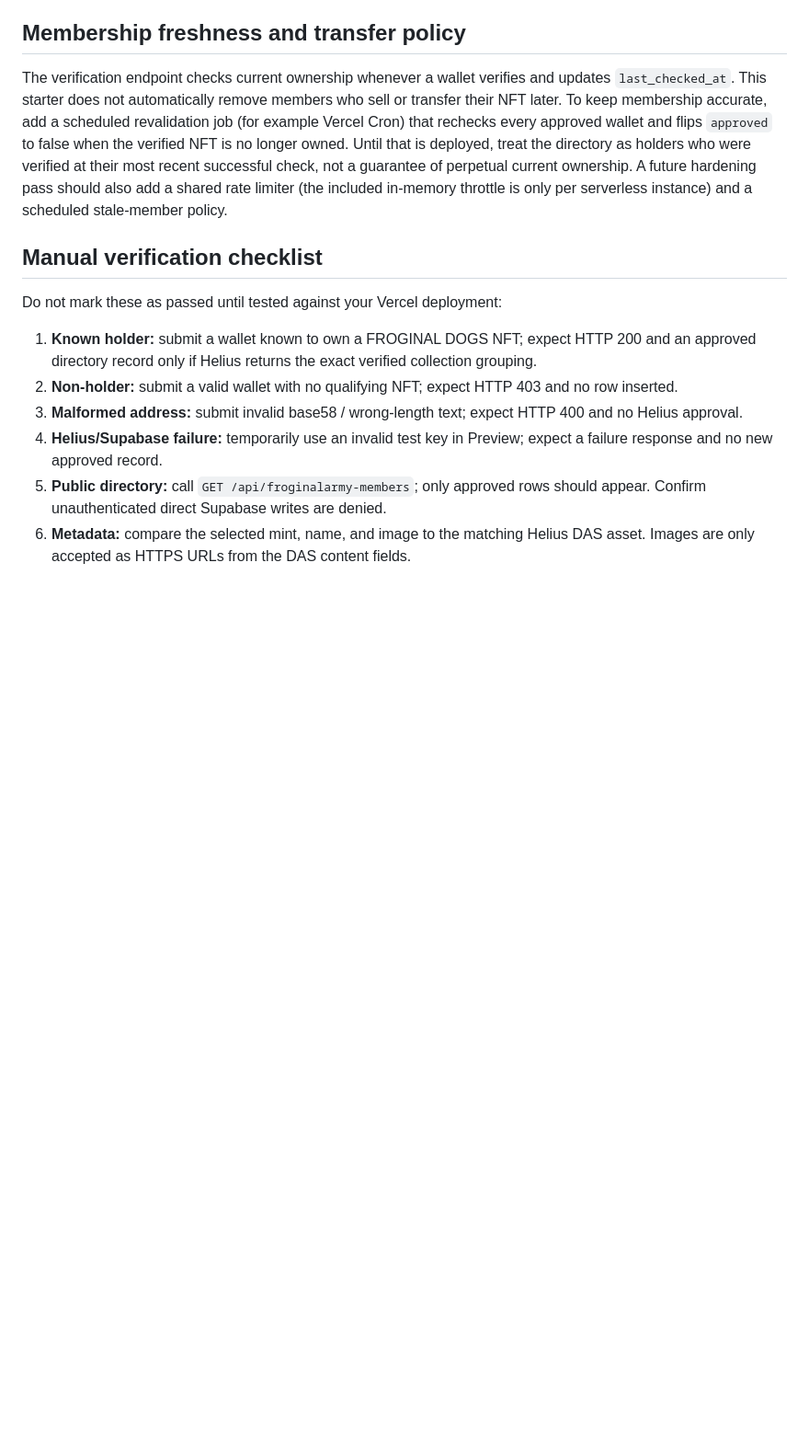
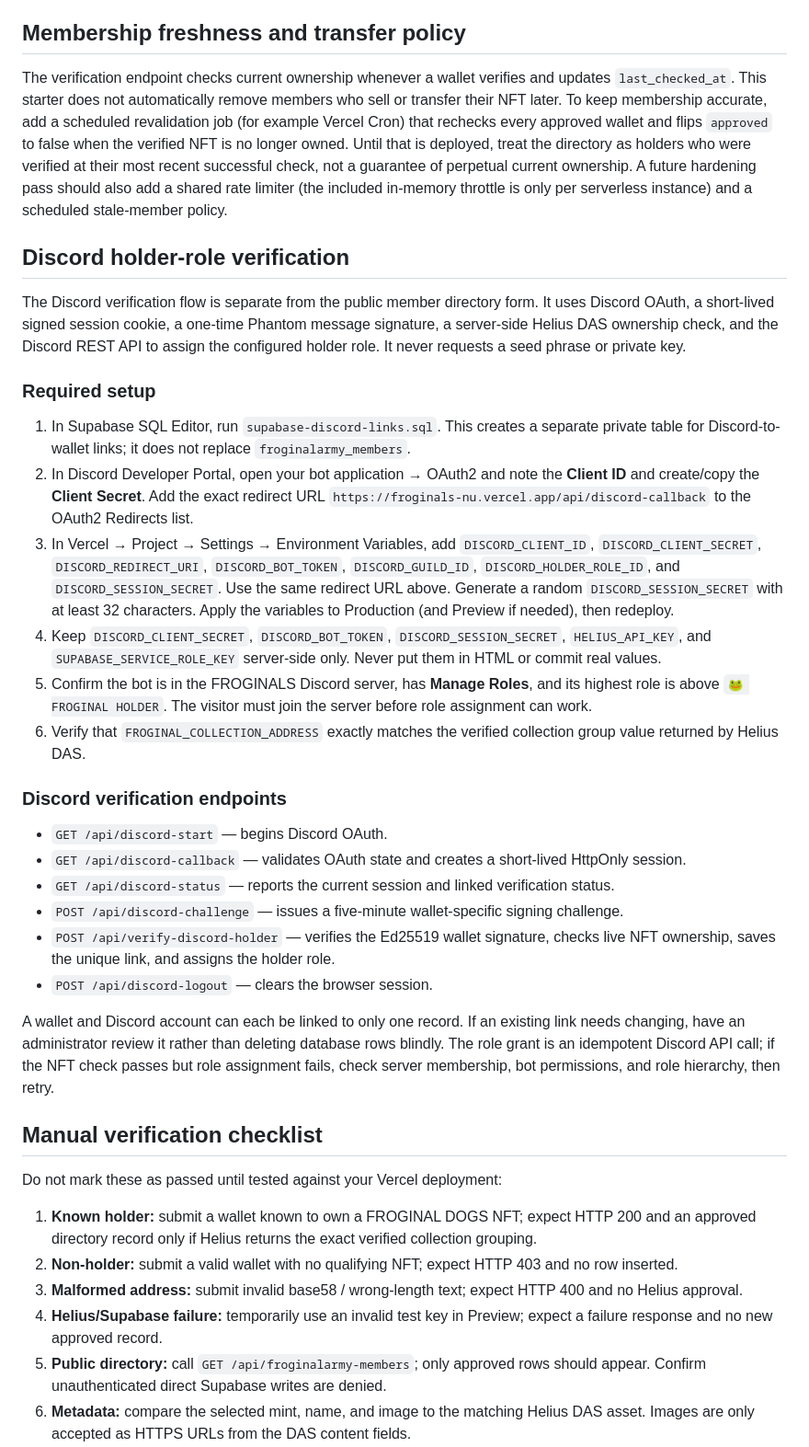
Before and after one commit to Obideft/froginals, a Markdown page: README.md, the part around the change. Shown at 92% size. GitHub-like rendering; blank space fills up the shorter version.

Commit message:
Document Discord holder verification setup and deployment

```diff
--- a/README.md
+++ b/README.md
@@ -31,6 +31,30 @@ No `package.json` is required by these two endpoints because they use Node's bui
 
 The verification endpoint checks current ownership whenever a wallet verifies and updates `last_checked_at`. This starter does not automatically remove members who sell or transfer their NFT later. To keep membership accurate, add a scheduled revalidation job (for example Vercel Cron) that rechecks every approved wallet and flips `approved` to false when the verified NFT is no longer owned. Until that is deployed, treat the directory as holders who were verified at their most recent successful check, not a guarantee of perpetual current ownership. A future hardening pass should also add a shared rate limiter (the included in-memory throttle is only per serverless instance) and a scheduled stale-member policy.
 
+## Discord holder-role verification
+
+The Discord verification flow is separate from the public member directory form. It uses Discord OAuth, a short-lived signed session cookie, a one-time Phantom message signature, a server-side Helius DAS ownership check, and the Discord REST API to assign the configured holder role. It never requests a seed phrase or private key.
+
+### Required setup
+
+1. In Supabase SQL Editor, run `supabase-discord-links.sql`. This creates a separate private table for Discord-to-wallet links; it does not replace `froginalarmy_members`.
+2. In Discord Developer Portal, open your bot application → OAuth2 and note the **Client ID** and create/copy the **Client Secret**. Add the exact redirect URL `https://froginals-nu.vercel.app/api/discord-callback` to the OAuth2 Redirects list.
+3. In Vercel → Project → Settings → Environment Variables, add `DISCORD_CLIENT_ID`, `DISCORD_CLIENT_SECRET`, `DISCORD_REDIRECT_URI`, `DISCORD_BOT_TOKEN`, `DISCORD_GUILD_ID`, `DISCORD_HOLDER_ROLE_ID`, and `DISCORD_SESSION_SECRET`. Use the same redirect URL above. Generate a random `DISCORD_SESSION_SECRET` with at least 32 characters. Apply the variables to Production (and Preview if needed), then redeploy.
+4. Keep `DISCORD_CLIENT_SECRET`, `DISCORD_BOT_TOKEN`, `DISCORD_SESSION_SECRET`, `HELIUS_API_KEY`, and `SUPABASE_SERVICE_ROLE_KEY` server-side only. Never put them in HTML or commit real values.
+5. Confirm the bot is in the FROGINALS Discord server, has **Manage Roles**, and its highest role is above `🐸 FROGINAL HOLDER`. The visitor must join the server before role assignment can work.
+6. Verify that `FROGINAL_COLLECTION_ADDRESS` exactly matches the verified collection group value returned by Helius DAS.
+
+### Discord verification endpoints
+
+- `GET /api/discord-start` — begins Discord OAuth.
+- `GET /api/discord-callback` — validates OAuth state and creates a short-lived HttpOnly session.
+- `GET /api/discord-status` — reports the current session and linked verification status.
+- `POST /api/discord-challenge` — issues a five-minute wallet-specific signing challenge.
+- `POST /api/verify-discord-holder` — verifies the Ed25519 wallet signature, checks live NFT ownership, saves the unique link, and assigns the holder role.
+- `POST /api/discord-logout` — clears the browser session.
+
+A wallet and Discord account can each be linked to only one record. If an existing link needs changing, have an administrator review it rather than deleting database rows blindly. The role grant is an idempotent Discord API call; if the NFT check passes but role assignment fails, check server membership, bot permissions, and role hierarchy, then retry.
+
 ## Manual verification checklist
 
 Do not mark these as passed until tested against your Vercel deployment:
```
